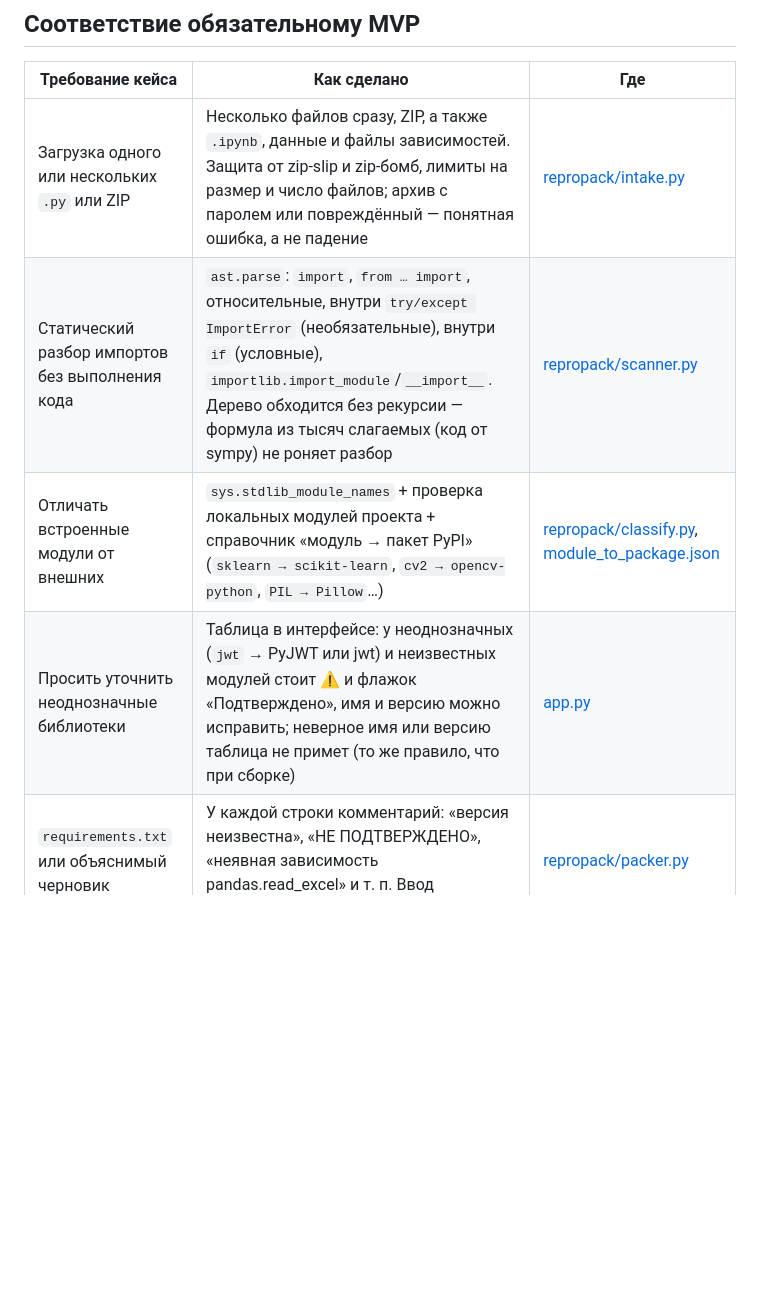
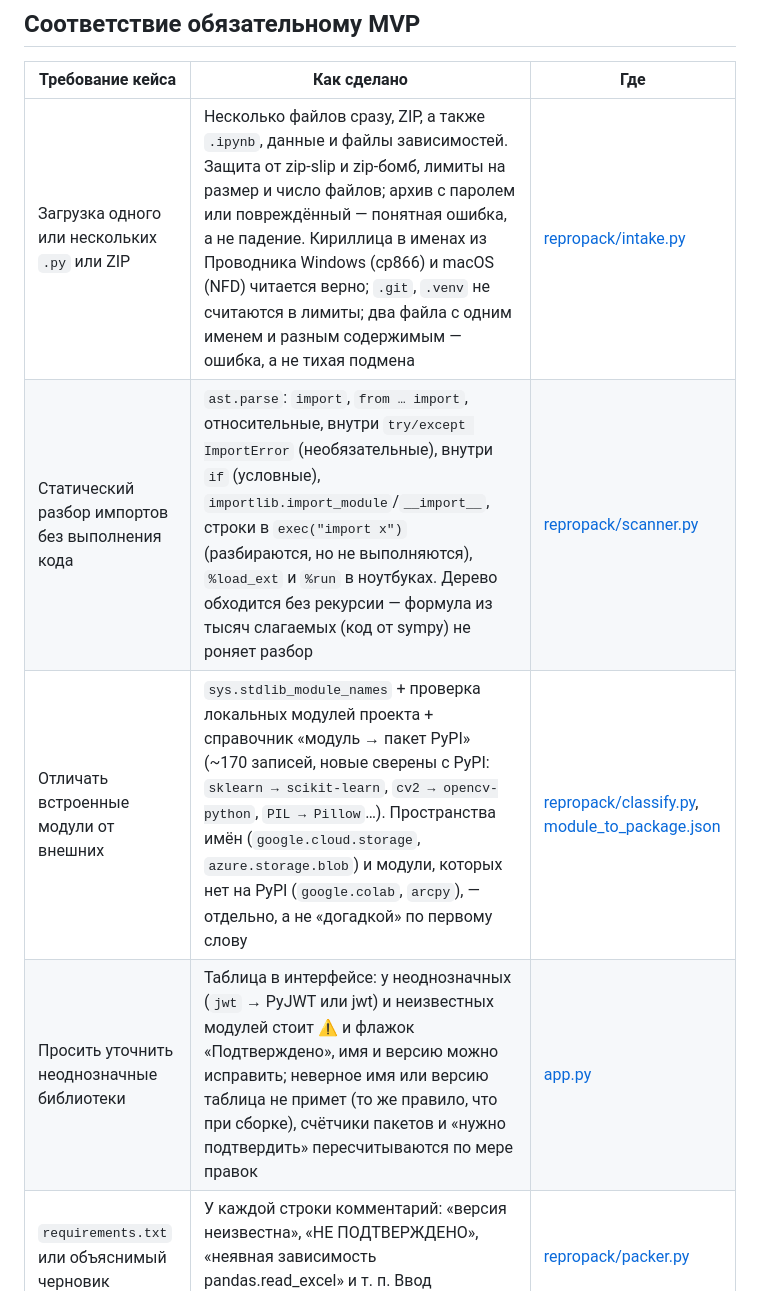
Before and after one commit to dydos16/hacathon, a Markdown page: README.md, the part around one of its changes. Drawn GitHub-style; blank space fills up the shorter version.

```diff
--- a/README.md
+++ b/README.md
@@ -33,10 +33,10 @@ python -m repropack examples/messy_lab_project -o messy-repro.zip
 
 | Требование кейса | Как сделано | Где |
 |---|---|---|
-| Загрузка одного или нескольких `.py` или ZIP | Несколько файлов сразу, ZIP, а также `.ipynb`, данные и файлы зависимостей. Защита от zip-slip и zip-бомб, лимиты на размер и число файлов; архив с паролем или повреждённый — понятная ошибка, а не падение | [repropack/intake.py](repropack/intake.py) |
-| Статический разбор импортов без выполнения кода | `ast.parse`: `import`, `from … import`, относительные, внутри `try/except ImportError` (необязательные), внутри `if` (условные), `importlib.import_module`/`__import__`. Дерево обходится без рекурсии — формула из тысяч слагаемых (код от sympy) не роняет разбор | [repropack/scanner.py](repropack/scanner.py) |
-| Отличать встроенные модули от внешних | `sys.stdlib_module_names` + проверка локальных модулей проекта + справочник «модуль → пакет PyPI» (`sklearn → scikit-learn`, `cv2 → opencv-python`, `PIL → Pillow`…) | [repropack/classify.py](repropack/classify.py), [module_to_package.json](repropack/data/module_to_package.json) |
-| Просить уточнить неоднозначные библиотеки | Таблица в интерфейсе: у неоднозначных (`jwt` → PyJWT или jwt) и неизвестных модулей стоит ⚠ и флажок «Подтверждено», имя и версию можно исправить; неверное имя или версию таблица не примет (то же правило, что при сборке) | [app.py](app.py) |
+| Загрузка одного или нескольких `.py` или ZIP | Несколько файлов сразу, ZIP, а также `.ipynb`, данные и файлы зависимостей. Защита от zip-slip и zip-бомб, лимиты на размер и число файлов; архив с паролем или повреждённый — понятная ошибка, а не падение. Кириллица в именах из Проводника Windows (cp866) и macOS (NFD) читается верно; `.git`, `.venv` не считаются в лимиты; два файла с одним именем и разным содержимым — ошибка, а не тихая подмена | [repropack/intake.py](repropack/intake.py) |
+| Статический разбор импортов без выполнения кода | `ast.parse`: `import`, `from … import`, относительные, внутри `try/except ImportError` (необязательные), внутри `if` (условные), `importlib.import_module`/`__import__`, строки в `exec("import x")` (разбираются, но не выполняются), `%load_ext` и `%run` в ноутбуках. Дерево обходится без рекурсии — формула из тысяч слагаемых (код от sympy) не роняет разбор | [repropack/scanner.py](repropack/scanner.py) |
+| Отличать встроенные модули от внешних | `sys.stdlib_module_names` + проверка локальных модулей проекта + справочник «модуль → пакет PyPI» (~170 записей, новые сверены с PyPI: `sklearn → scikit-learn`, `cv2 → opencv-python`, `PIL → Pillow`…). Пространства имён (`google.cloud.storage`, `azure.storage.blob`) и модули, которых нет на PyPI (`google.colab`, `arcpy`), — отдельно, а не «догадкой» по первому слову | [repropack/classify.py](repropack/classify.py), [module_to_package.json](repropack/data/module_to_package.json) |
+| Просить уточнить неоднозначные библиотеки | Таблица в интерфейсе: у неоднозначных (`jwt` → PyJWT или jwt) и неизвестных модулей стоит ⚠ и флажок «Подтверждено», имя и версию можно исправить; неверное имя или версию таблица не примет (то же правило, что при сборке), счётчики пакетов и «нужно подтвердить» пересчитываются по мере правок | [app.py](app.py) |
 | `requirements.txt` или объяснимый черновик | У каждой строки комментарий: «версия неизвестна», «НЕ ПОДТВЕРЖДЕНО», «неявная зависимость pandas.read_excel» и т. п. Ввод пользователя валидируется | [repropack/packer.py](repropack/packer.py) |
 | README с командами установки и запуска | Команды для Linux/macOS/Windows, версия Python с обоснованием, список данных, Docker | [README.md.j2](repropack/data/templates/README.md.j2) |
 | Сборка ZIP-пакета | Код автора в `project/` (без файлов-секретов, с вымаранными ключами) + все сгенерированные файлы | [repropack/packer.py](repropack/packer.py) |
```
Also changed, not shown: other parts of README.md (+15 -12 lines), DEMO.md (+7 -7 lines), LIMITATIONS.md (+10 -9 lines).
